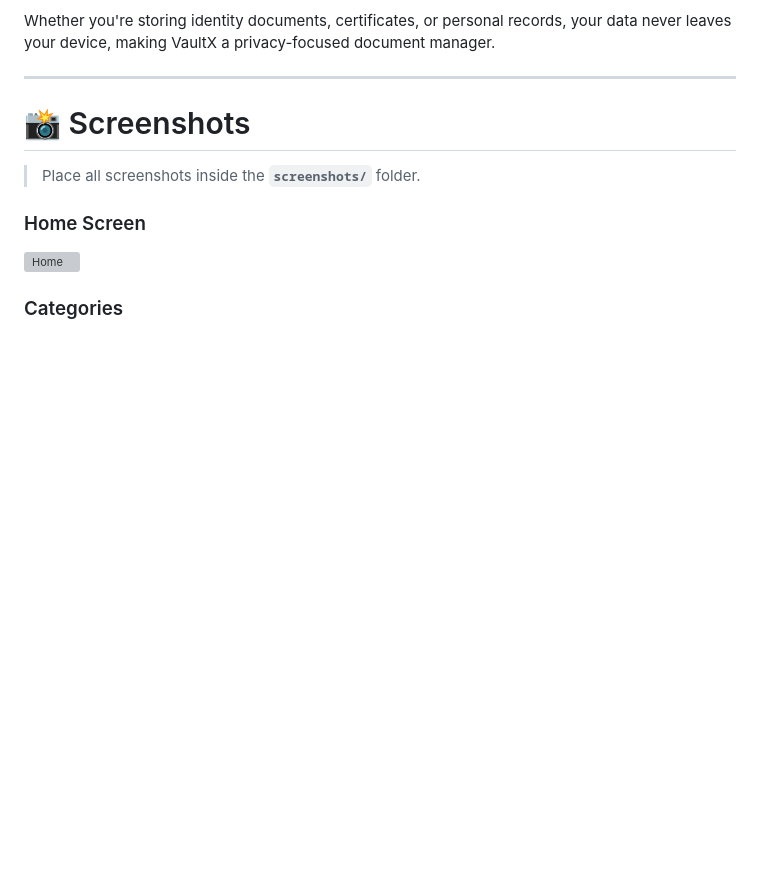
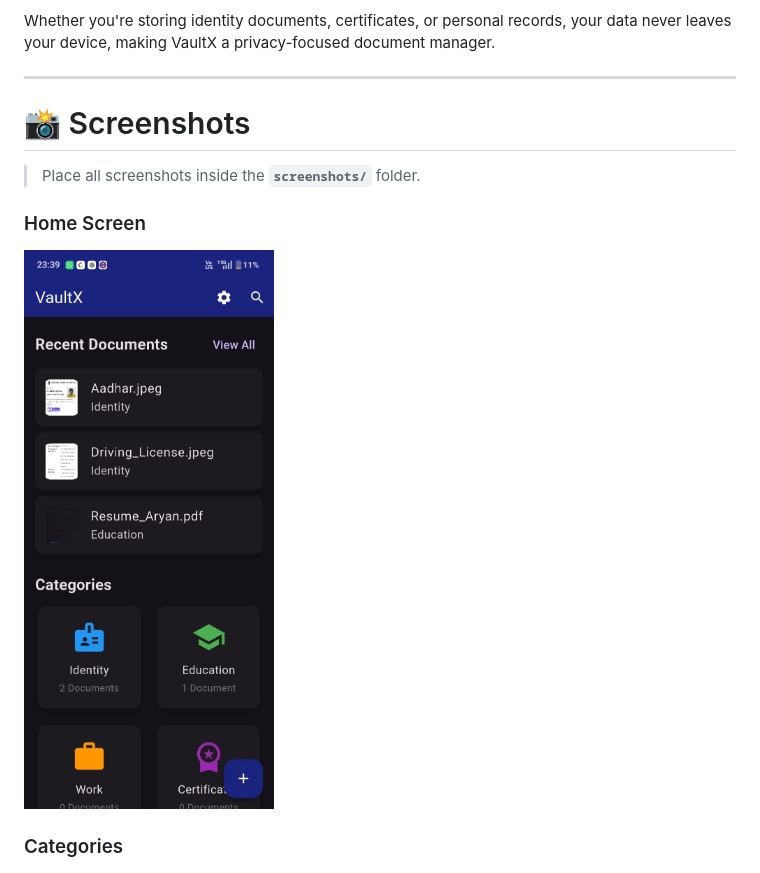
Before and after one commit to aryanvjain/VaultX-app, a Markdown page: README.md, the part around the change. Rendered like a GitHub page; blank space fills up the shorter version; grey boxes are pictures that could not be loaded.

```diff
--- a/README.md
+++ b/README.md
@@ -81,7 +81,7 @@ privacy-focused document manager.
 
 ### Home Screen
 
-![Home](screenshots/home_screen.png)
+![Home](screenshots/home_screen.jpeg)
 
 ### Categories
 
```
